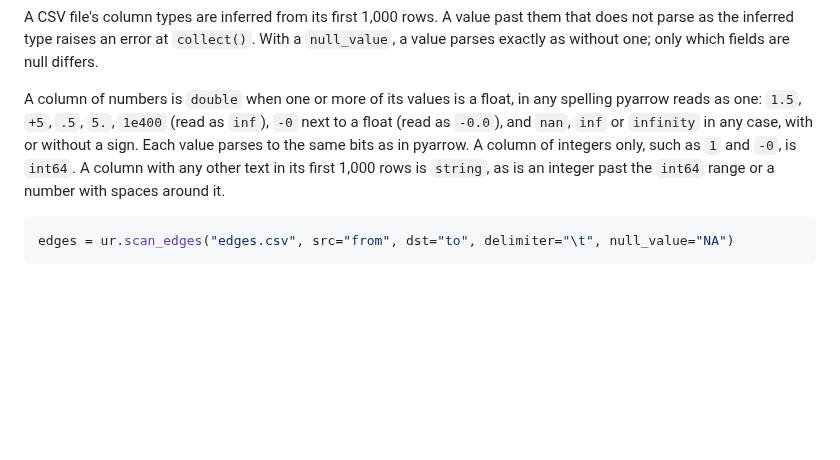
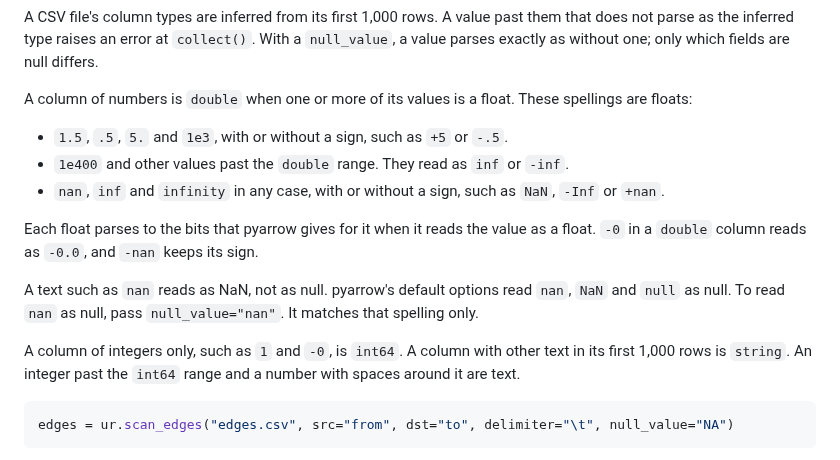
Before and after one commit to cldixon/ursa, a Markdown page: docs/reference/io.md, the part around the change. Rendered like a GitHub page; blank space fills up the shorter version.

Commit message:
Docs: nan reads as NaN, not null as in pyarrow's defaults; split the inference rules (#221)
Review: io.md and load-data.md said every value reads as pyarrow reads it,
but pyarrow's default options read nan as null. Say so, with null_value="nan"
for a null, and split the rules into short sentences and a list.

Co-Authored-By: Claude Opus 5.5 <noreply@anthropic.com>
Claude-Session: https://claude.ai/code/session_01WkPSyk84pXUGU5eN4q11No

````diff
--- a/docs/reference/io.md
+++ b/docs/reference/io.md
@@ -42,7 +42,17 @@ The CSV options apply to `.csv` files only. Each character option is one ASCII c
 
 A CSV file's column types are inferred from its first 1,000 rows. A value past them that does not parse as the inferred type raises an error at `collect()`. With a `null_value`, a value parses exactly as without one; only which fields are null differs.
 
-A column of numbers is `double` when one or more of its values is a float, in any spelling pyarrow reads as one: `1.5`, `+5`, `.5`, `5.`, `1e400` (read as `inf`), `-0` next to a float (read as `-0.0`), and `nan`, `inf` or `infinity` in any case, with or without a sign. Each value parses to the same bits as in pyarrow. A column of integers only, such as `1` and `-0`, is `int64`. A column with any other text in its first 1,000 rows is `string`, as is an integer past the `int64` range or a number with spaces around it.
+A column of numbers is `double` when one or more of its values is a float. These spellings are floats:
+
+- `1.5`, `.5`, `5.` and `1e3`, with or without a sign, such as `+5` or `-.5`.
+- `1e400` and other values past the `double` range. They read as `inf` or `-inf`.
+- `nan`, `inf` and `infinity` in any case, with or without a sign, such as `NaN`, `-Inf` or `+nan`.
+
+Each float parses to the bits that pyarrow gives for it when it reads the value as a float. `-0` in a `double` column reads as `-0.0`, and `-nan` keeps its sign.
+
+A text such as `nan` reads as NaN, not as null. pyarrow's default options read `nan`, `NaN` and `null` as null. To read `nan` as null, pass `null_value="nan"`. It matches that spelling only.
+
+A column of integers only, such as `1` and `-0`, is `int64`. A column with other text in its first 1,000 rows is `string`. An integer past the `int64` range and a number with spaces around it are text.
 
 ```py
 edges = ur.scan_edges("edges.csv", src="from", dst="to", delimiter="\t", null_value="NA")
````
Also changed, not shown: CHANGELOG.md (+2 -1 lines), docs/guides/load-data.md (+1 -1 lines).
